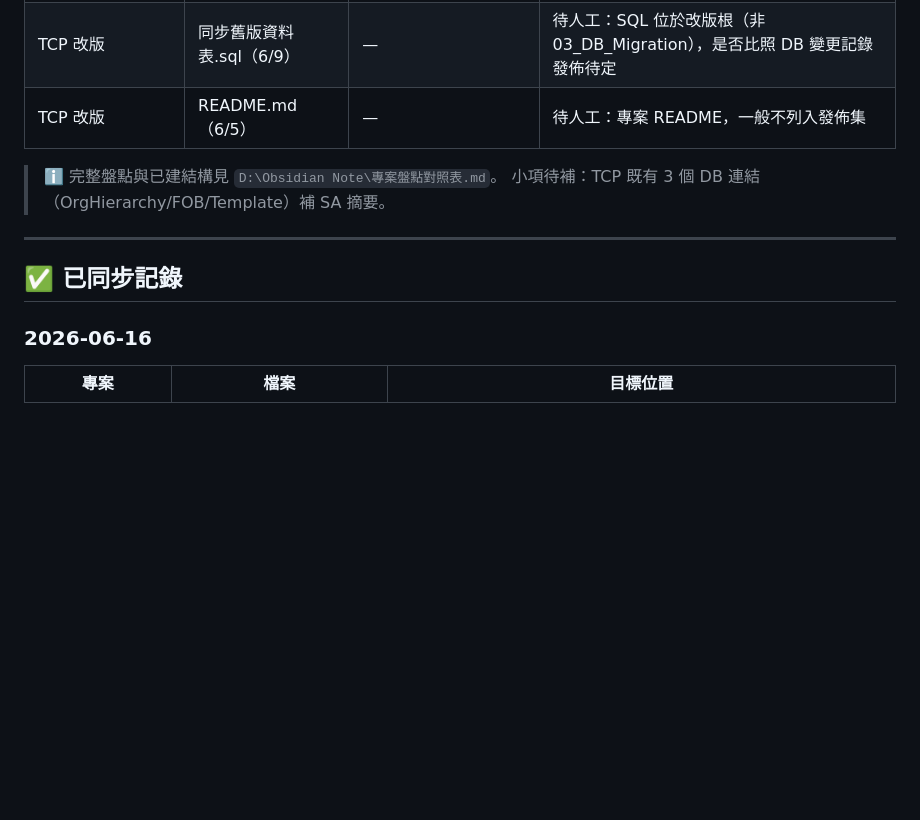
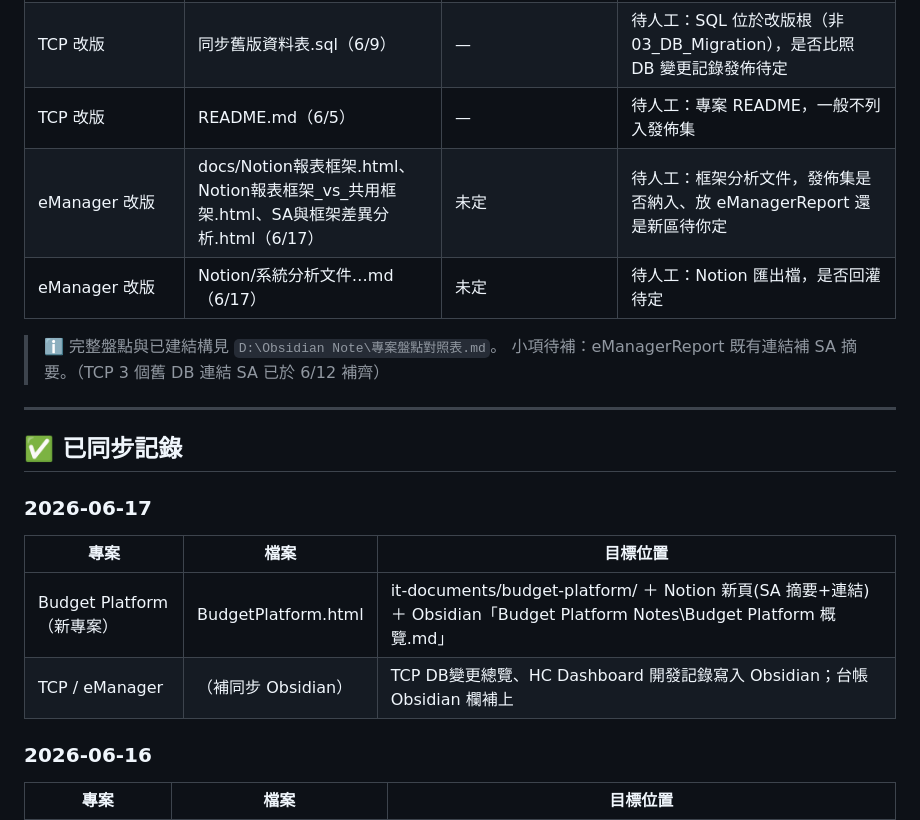
Before and after one commit to HymanJiang/it-documents, a Markdown page: SYNC_LOG.md, the part around the change. Rendered like a GitHub page; blank space fills up the shorter version.

Commit message:
docs: SYNC_LOG — Budget Platform 新專案上線 + Obsidian 補同步 + 待人工項目
Co-Authored-By: Claude Opus 4.8 <noreply@anthropic.com>

```diff
--- a/SYNC_LOG.md
+++ b/SYNC_LOG.md
@@ -13,13 +13,22 @@
 | TCP 改版 | BuildLog.md（6/9）| — | 待人工：屬建置「紀錄」非主要設計文件，是否發佈待定 |
 | TCP 改版 | 同步舊版資料表.sql（6/9）| — | 待人工：SQL 位於改版根（非 03_DB_Migration），是否比照 DB 變更記錄發佈待定 |
 | TCP 改版 | README.md（6/5）| — | 待人工：專案 README，一般不列入發佈集 |
+| eManager 改版 | docs/Notion報表框架.html、Notion報表框架_vs_共用框架.html、SA與框架差異分析.html（6/17）| 未定 | 待人工：框架分析文件，發佈集是否納入、放 eManagerReport 還是新區待你定 |
+| eManager 改版 | Notion/系統分析文件…md（6/17）| 未定 | 待人工：Notion 匯出檔，是否回灌待定 |
 
 > ℹ️ 完整盤點與已建結構見 `D:\Obsidian Note\專案盤點對照表.md`。
-> 小項待補：TCP 既有 3 個 DB 連結（OrgHierarchy/FOB/Template）補 SA 摘要。
+> 小項待補：eManagerReport 既有連結補 SA 摘要。（TCP 3 個舊 DB 連結 SA 已於 6/12 補齊）
 
 ---
 
 ## ✅ 已同步記錄
+
+### 2026-06-17
+
+| 專案 | 檔案 | 目標位置 |
+|------|------|---------|
+| Budget Platform（新專案） | BudgetPlatform.html | it-documents/budget-platform/ ＋ Notion 新頁(SA 摘要+連結) ＋ Obsidian「Budget Platform Notes\Budget Platform 概覽.md」|
+| TCP / eManager | （補同步 Obsidian） | TCP DB變更總覽、HC Dashboard 開發記錄寫入 Obsidian；台帳 Obsidian 欄補上 |
 
 ### 2026-06-16
 
```
